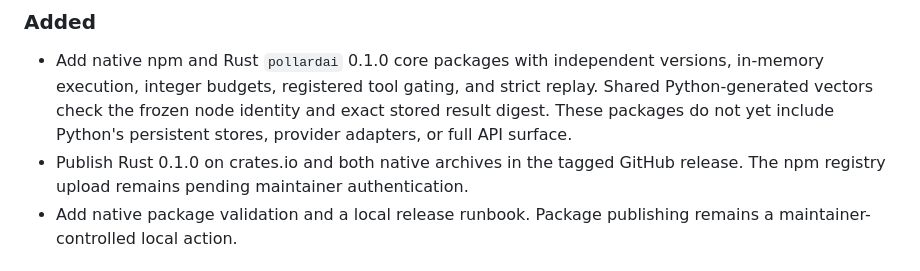
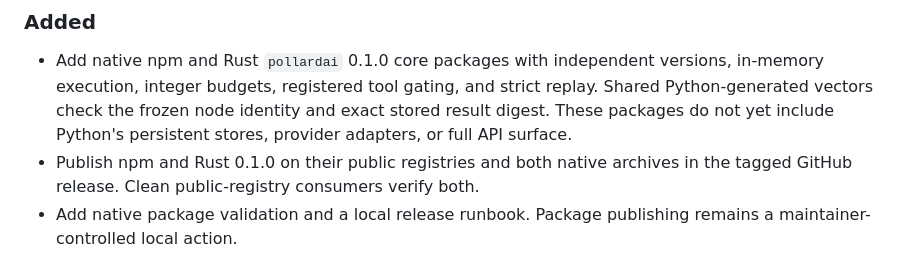
Before and after one commit to jemsbhai/pollard, a Markdown page: CHANGELOG.md, the part around the change. Rendered like a GitHub page.

```diff
--- a/CHANGELOG.md
+++ b/CHANGELOG.md
@@ -13,8 +13,8 @@ The format is based on Keep a Changelog, and this project follows Semantic Versi
   strict replay. Shared Python-generated vectors check the frozen node identity
   and exact stored result digest. These packages do not yet include Python's
   persistent stores, provider adapters, or full API surface.
-- Publish Rust 0.1.0 on crates.io and both native archives in the tagged GitHub
-  release. The npm registry upload remains pending maintainer authentication.
+- Publish npm and Rust 0.1.0 on their public registries and both native archives
+  in the tagged GitHub release. Clean public-registry consumers verify both.
 - Add native package validation and a local release runbook. Package publishing
   remains a maintainer-controlled local action.
 
```
Also changed, not shown: README.md (+2 -3 lines), docs/native-releases.md (+9 -13 lines).
